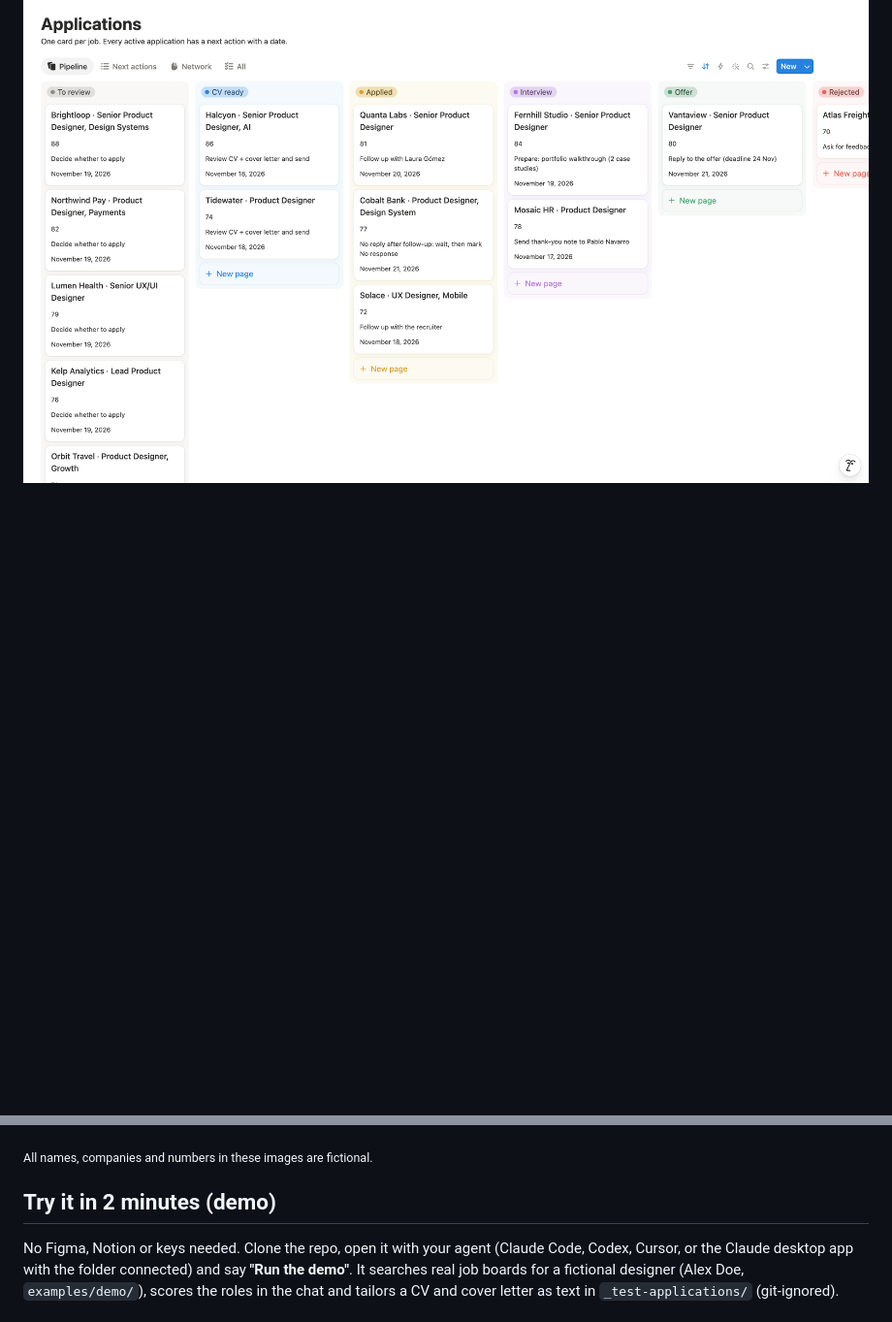
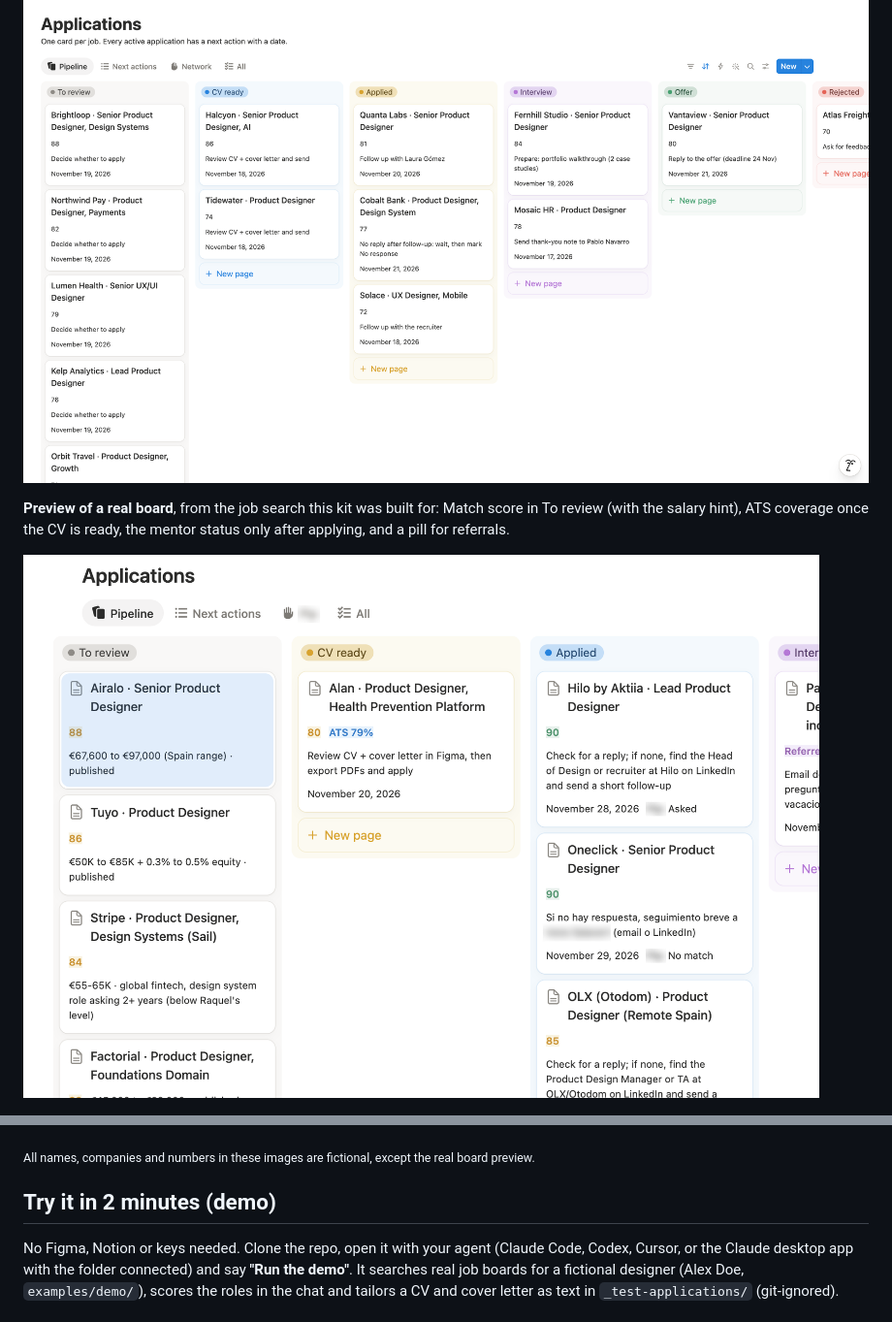
Before and after one commit to rsrdesign/job-search-kit, a Markdown page: README.md, 2 parts joined by grey strips. Shown at 97% size. GitHub-like rendering; pictures changed too: docs/images/notion-pipeline-real.png (added); blank space fills up the shorter version.

Commit message:
README: preview of a real board
Co-Authored-By: Claude Opus 5.5 <noreply@anthropic.com>
Claude-Session: https://claude.ai/code/session_01FZH3iopLpuxpAPuTBrVHst

```diff
--- a/README.md
+++ b/README.md
@@ -18,11 +18,15 @@ Close-up of one section:
 
 ![Notion Pipeline board grouped by status](docs/images/notion-pipeline.png)
 
+**Preview of a real board**, from the job search this kit was built for: Match score in To review (with the salary hint), ATS coverage once the CV is ready, the mentor status only after applying, and a pill for referrals.
+
+![Preview of a real Notion board in use: To review, CV ready, Applied and Interview columns](docs/images/notion-pipeline-real.png)
+
 ![Notion Next actions table sorted by date](docs/images/notion-next-actions.png)
 
 ![Notion All table with every application and its columns](docs/images/notion-all.png)
 
-<sub>All names, companies and numbers in these images are fictional.</sub>
+<sub>All names, companies and numbers in these images are fictional, except the real board preview.</sub>
 
 ## Try it in 2 minutes (demo)
 
```
Also changed, not shown: CHANGELOG.md (+1 -0 lines).
